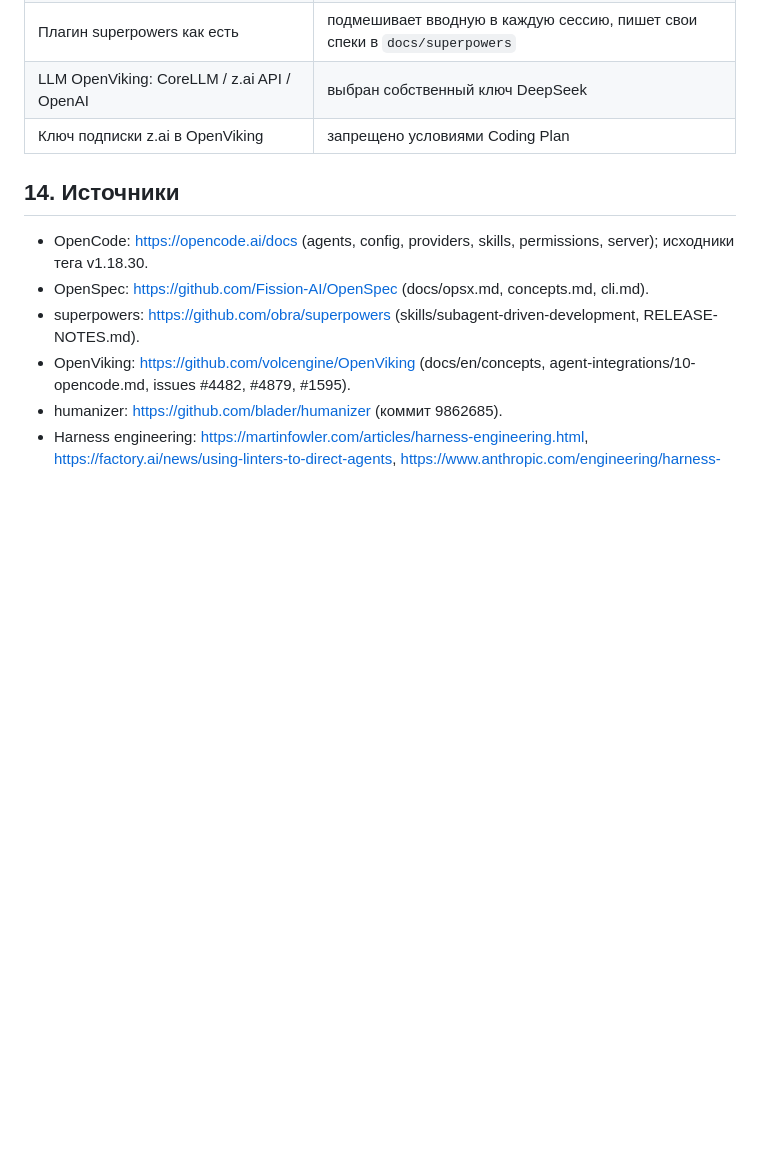
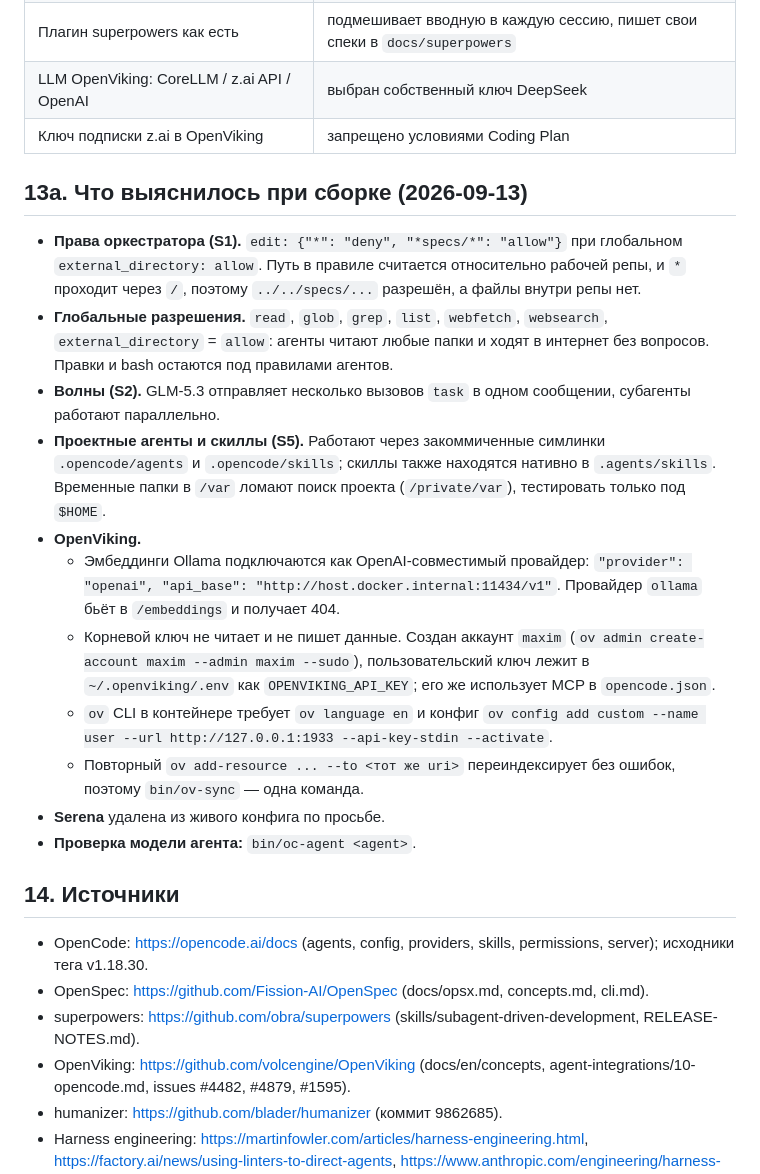
Before and after one commit to maximk777/opencode-config, a Markdown page: docs/ARCHITECTURE.md, the part around the change. Rendered like a GitHub page; blank space fills up the shorter version.

Commit message:
docs(setup): record build findings in architecture document

```diff
--- a/docs/ARCHITECTURE.md
+++ b/docs/ARCHITECTURE.md
@@ -409,6 +409,20 @@ Tier-файлы — единственное место назначения м
 | LLM OpenViking: CoreLLM / z.ai API / OpenAI | выбран собственный ключ DeepSeek |
 | Ключ подписки z.ai в OpenViking | запрещено условиями Coding Plan |
 
+## 13a. Что выяснилось при сборке (2026-09-13)
+
+- **Права оркестратора (S1).** `edit: {"*": "deny", "*specs/*": "allow"}` при глобальном `external_directory: allow`. Путь в правиле считается относительно рабочей репы, и `*` проходит через `/`, поэтому `../../specs/...` разрешён, а файлы внутри репы нет.
+- **Глобальные разрешения.** `read`, `glob`, `grep`, `list`, `webfetch`, `websearch`, `external_directory` = `allow`: агенты читают любые папки и ходят в интернет без вопросов. Правки и bash остаются под правилами агентов.
+- **Волны (S2).** GLM-5.3 отправляет несколько вызовов `task` в одном сообщении, субагенты работают параллельно.
+- **Проектные агенты и скиллы (S5).** Работают через закоммиченные симлинки `.opencode/agents` и `.opencode/skills`; скиллы также находятся нативно в `.agents/skills`. Временные папки в `/var` ломают поиск проекта (`/private/var`), тестировать только под `$HOME`.
+- **OpenViking.**
+  - Эмбеддинги Ollama подключаются как OpenAI-совместимый провайдер: `"provider": "openai", "api_base": "http://host.docker.internal:11434/v1"`. Провайдер `ollama` бьёт в `/embeddings` и получает 404.
+  - Корневой ключ не читает и не пишет данные. Создан аккаунт `maxim` (`ov admin create-account maxim --admin maxim --sudo`), пользовательский ключ лежит в `~/.openviking/.env` как `OPENVIKING_API_KEY`; его же использует MCP в `opencode.json`.
+  - `ov` CLI в контейнере требует `ov language en` и конфиг `ov config add custom --name user --url http://127.0.0.1:1933 --api-key-stdin --activate`.
+  - Повторный `ov add-resource ... --to <тот же uri>` переиндексирует без ошибок, поэтому `bin/ov-sync` — одна команда.
+- **Serena** удалена из живого конфига по просьбе.
+- **Проверка модели агента:** `bin/oc-agent <agent>`.
+
 ## 14. Источники
 
 - OpenCode: https://opencode.ai/docs (agents, config, providers, skills, permissions, server); исходники тега v1.18.30.
```
